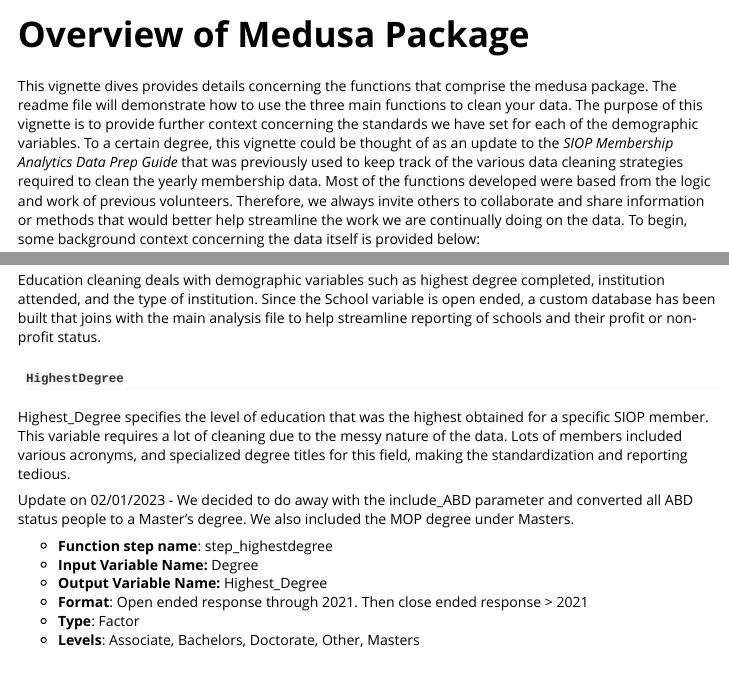
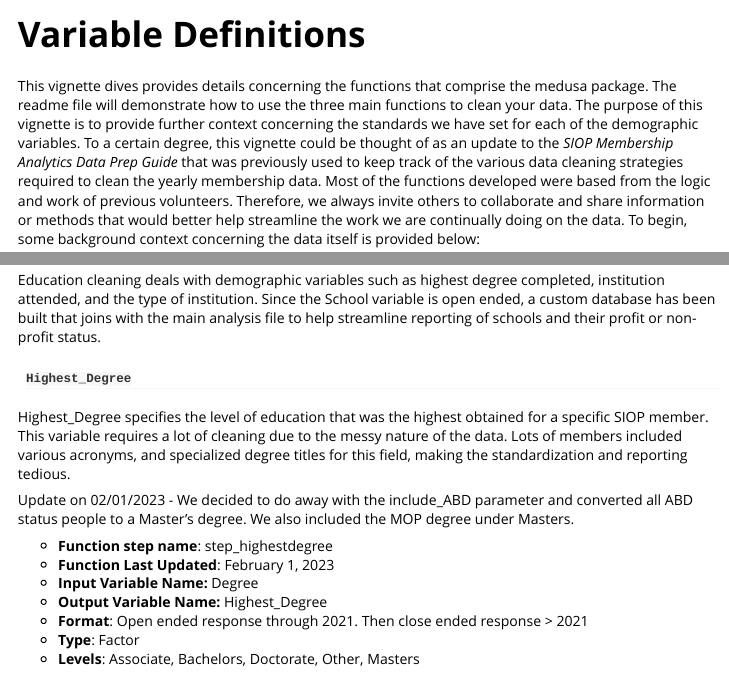
Before and after one commit to SzarR/medusa, an R Markdown document (vignettes/Medusa-Overview.Rmd): the page in a window 1100 px wide, from its top, and a second part further down, joined at a grey line. Rendered offline with R 4.5, knitr and Pandoc, with nearby package versions.

Commit message:
a documentation update

```diff
--- a/vignettes/Medusa-Overview.Rmd
+++ b/vignettes/Medusa-Overview.Rmd
@@ -1,5 +1,5 @@
 ---
-title: "Overview of Medusa Package"
+title: "Variable Definitions"
 output: rmarkdown::html_vignette
 vignette: >
   %\VignetteIndexEntry{Medusa-Overview}
@@ -188,7 +188,7 @@
 joins with the main analysis file to help streamline reporting of schools
 and their profit or non-profit status.
 
-#### `HighestDegree`
+#### `Highest_Degree`
 
 Highest_Degree specifies the level of education that was the highest obtained
 for a specific SIOP member. This variable requires a lot of cleaning due to the
@@ -200,6 +200,7 @@
 the MOP degree under Masters.
 
 * __Function step name__: step_highestdegree
+* __Function Last Updated__: February 1, 2023
 * __Input Variable Name:__ Degree
 * __Output Variable Name:__ Highest_Degree
 * __Format__: Open ended response through 2021. Then close ended response > 2021
```
Also changed, not shown: docs/pkgdown.yml, 28 other files.
